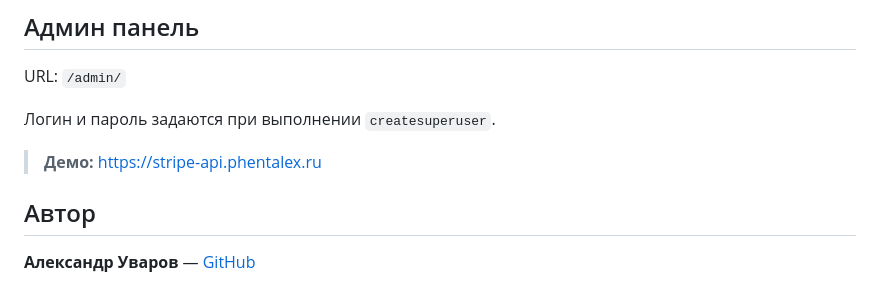
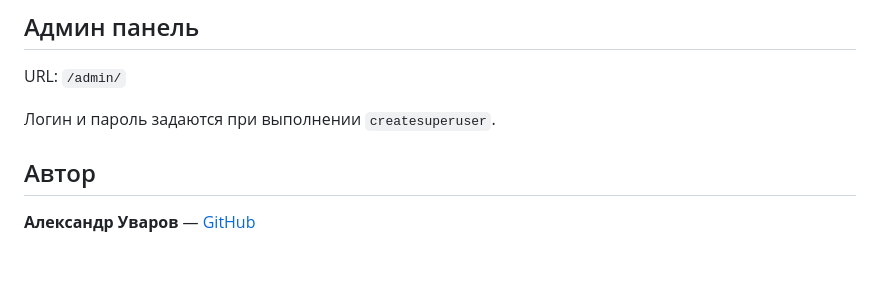
Before and after one commit to phentalex/stripe-api-backend, a Markdown page: README.md, the part around the change. Drawn GitHub-style; blank space fills up the shorter version.

Commit message:
Remove demo link from README
Removed demo link from the README.

```diff
--- a/README.md
+++ b/README.md
@@ -131,8 +131,6 @@ URL: `/admin/`
 
 Логин и пароль задаются при выполнении `createsuperuser`.
 
-> **Демо:** https://stripe-api.phentalex.ru
-
 ## Автор
 
 **Александр Уваров** — [GitHub](https://github.com/phentalex)
```
